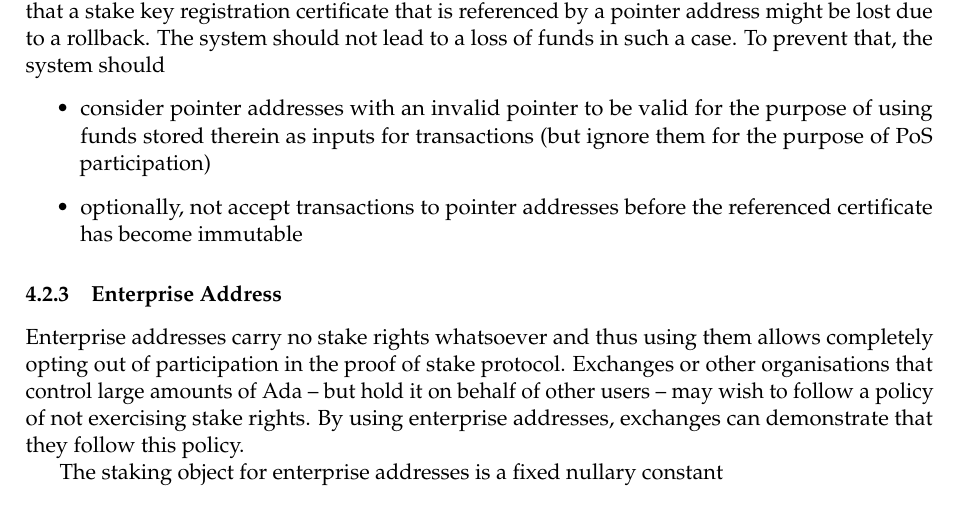
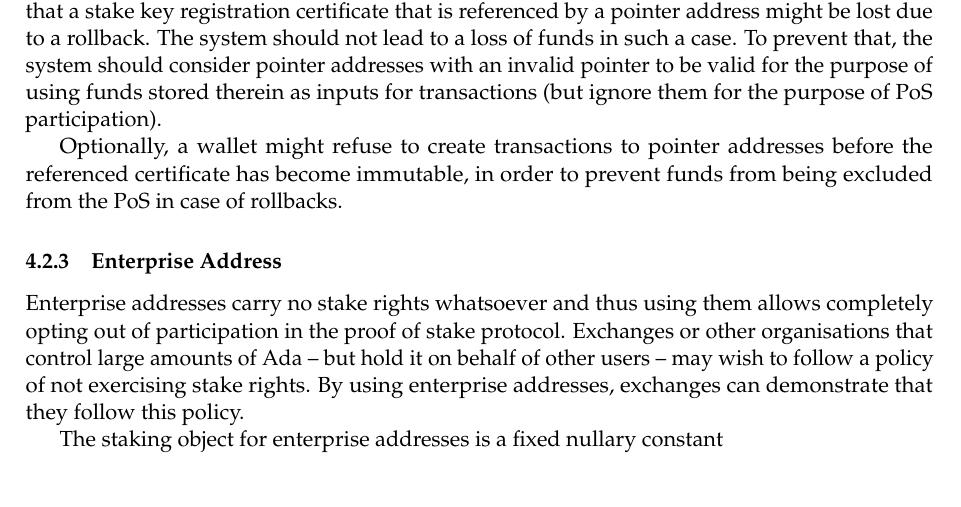
Before and after one commit to IntersectMBO/cardano-world, a LaTeX paper (docs/ledger/delegation_design_spec/delegation_design_spec.tex): part of page 12 of 48, cut so that both start at the same text. Compiled offline with pdfLaTeX.

Commit message:
Specify pointer addresses in case of rollback
Previously, there was an open decision in the design document.

```diff
--- a/docs/ledger/delegation_design_spec/delegation_design_spec.tex
+++ b/docs/ledger/delegation_design_spec/delegation_design_spec.tex
@@ -645,13 +645,14 @@ There is a subtlety with pointer addresses: it might happen that a
 stake key registration certificate that is referenced by a pointer
 address might be lost due to a rollback. The system should not lead to
 a loss of funds in such a case. To prevent that, the system should
-\begin{itemize}
-\item consider pointer addresses with an invalid pointer to be valid
-  for the purpose of using funds stored therein as inputs for
-  transactions (but ignore them for the purpose of PoS participation)
-\item optionally, not accept transactions to pointer addresses before
-  the referenced certificate has become immutable
-\end{itemize}
+consider pointer addresses with an invalid pointer to be valid for the
+purpose of using funds stored therein as inputs for transactions (but
+ignore them for the purpose of PoS participation).
+
+Optionally, a wallet might refuse to create transactions to pointer
+addresses before the referenced certificate has become immutable, in
+order to prevent funds from being excluded from the PoS in case of
+rollbacks.
 
 \subsubsection{Enterprise Address}
 \label{enterprise-address}
```
